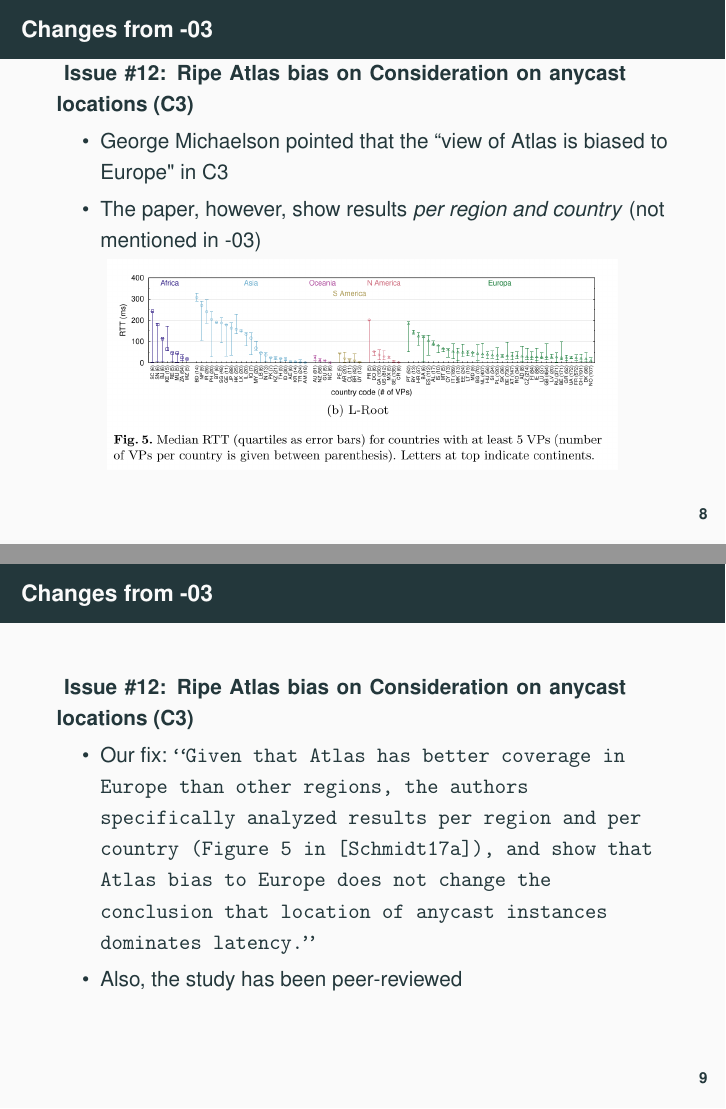
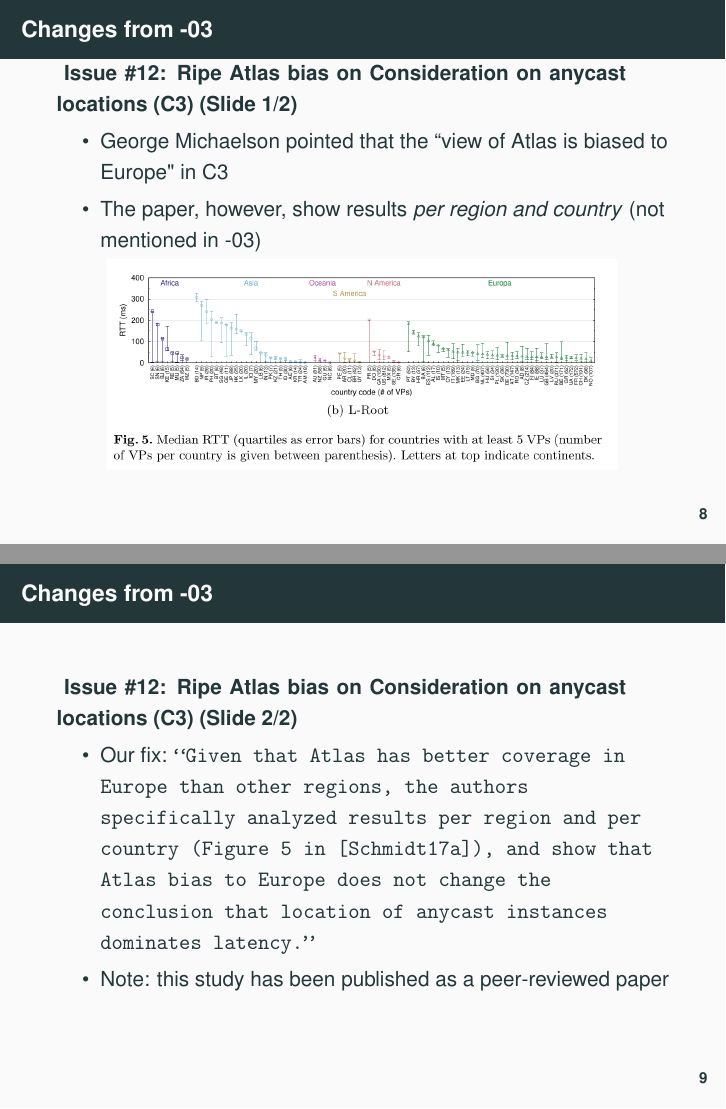
Before and after one commit to gmmoura/draft-moura-dnsop-authoritative-recommendations, LaTeX slides (ietf105-dnsop/presentation.tex): pages 8 and 9 of 10, joined at a grey line. Compiled offline with pdfLaTeX.

Commit message:
minor modifications

```diff
--- a/ietf105-dnsop/presentation.tex
+++ b/ietf105-dnsop/presentation.tex
@@ -335,7 +336,8 @@ size=3em,scale=.9,solid,fill=blue!20,minimum height=1em]
 
 \begin{frame}
 \frametitle{Changes from -03}
-\begin{block}{ Issue \#12: Ripe Atlas bias on Consideration on anycast locations (C3)}
+\begin{block}{ Issue \#12: Ripe Atlas bias on Consideration on anycast
+    locations (C3) (Slide 1/2)}
 \begin{itemize}
 %  \item Joe Abley pointed that except for the TTL consideration, all the others are related to anycast
 %  \item He is right
@@ -360,14 +362,15 @@ size=3em,scale=.9,solid,fill=blue!20,minimum height=1em]
 
 \begin{frame}
 \frametitle{Changes from -03}
-\begin{block}{ Issue \#12: Ripe Atlas bias on Consideration on anycast locations (C3)}
+\begin{block}{ Issue \#12: Ripe Atlas bias on Consideration on anycast
+    locations (C3) (Slide 2/2)}
 
 
 
 \begin{itemize}
 \item Our fix: \texttt{``Given that Atlas has better coverage in Europe than other regions, the authors specifically analyzed results per region and per country (Figure 5 in [Schmidt17a]), and show that Atlas bias to Europe does not change the conclusion that location of anycast instances dominates latency.''}
 
-\item Also, the study has been peer-reviewed
+\item Note: this study has been published as a peer-reviewed paper
 \end{itemize}
 
 \end{block}
```
Also changed, not shown: ietf105-dnsop/presentation.tex (11 more changed lines).
